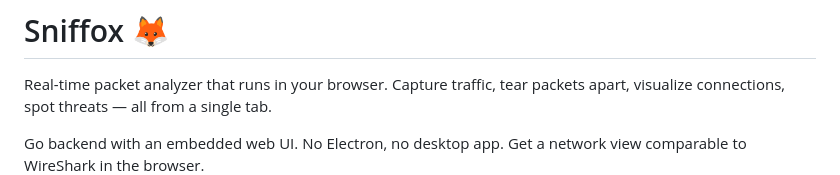
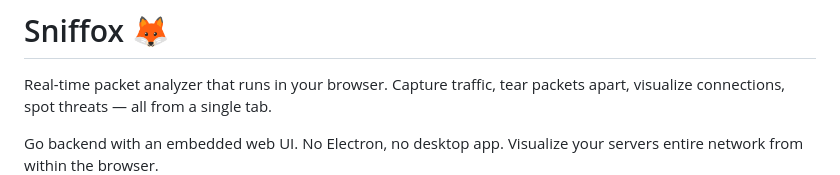
Before and after one commit to Syn2Much/sniffox, a Markdown page: README.md, the part around the change. GitHub-like rendering.

Commit message:
Clarify network visualization capabilities in README
Updated description to clarify functionality.

```diff
--- a/README.md
+++ b/README.md
@@ -2,7 +2,7 @@
 
 Real-time packet analyzer that runs in your browser. Capture traffic, tear packets apart, visualize connections, spot threats — all from a single tab.
 
-Go backend with an embedded web UI. No Electron, no desktop app. Get a network view comparable to WireShark in the browser.
+Go backend with an embedded web UI. No Electron, no desktop app. Visualize your servers entire network from within the browser.
 <img alt="Packet Capture" src="screenshots/capture.png" />
 
 ![Go](https://img.shields.io/badge/Go-1.21+-00ADD8?logo=go&logoColor=white)
```
